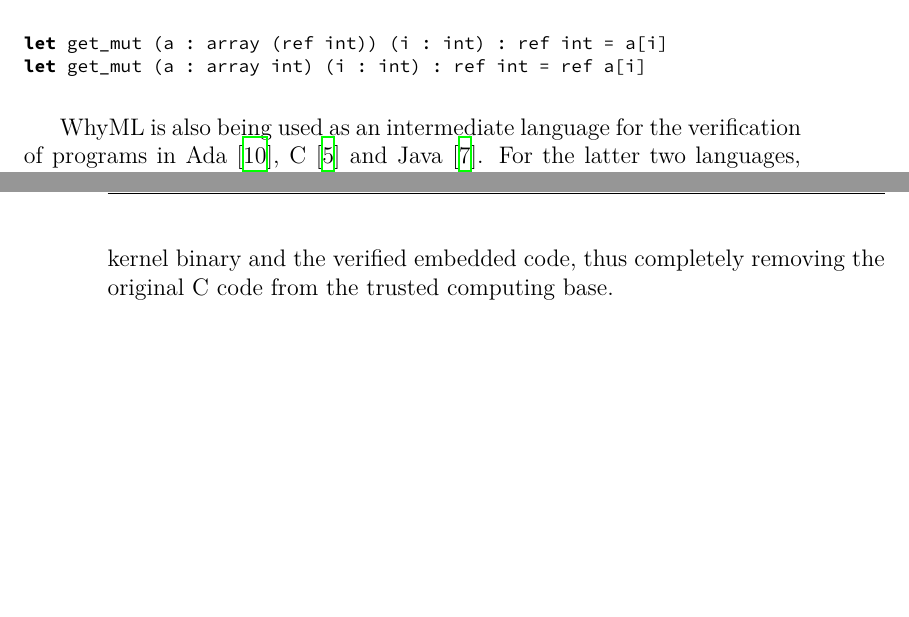
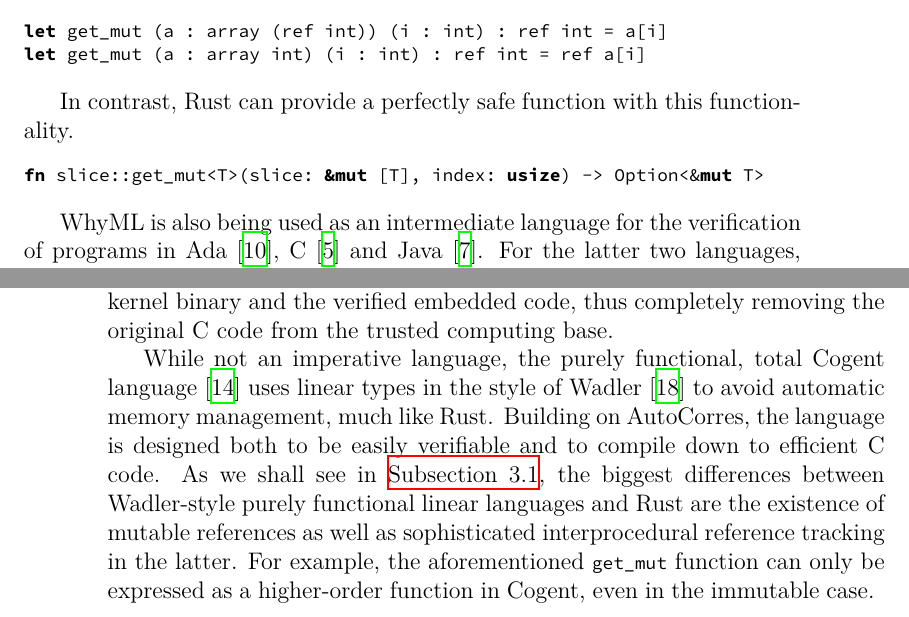
Before and after one commit to Kha/masters-thesis, a LaTeX paper (main.tex, which reads related-work.tex): two parts of pages 7 and 8 of 21, joined at a grey line, cut so that both start at the same text, the shorter picture padded with empty space. Compiled offline with XeLaTeX.

Commit message:
related work: reference Cogent

```diff
--- a/related-work.tex
+++ b/related-work.tex
@@ -20,6 +20,12 @@ will return a reference to a \emph{copy} of \verb!a[i]!.
 \begin{minted}{sml}
 let get_mut (a : array (ref int)) (i : int) : ref int = a[i]
 let get_mut (a : array int) (i : int) : ref int = ref a[i]
+\end{minted}
+
+In contrast, Rust can provide a perfectly safe function with this functionality.
+
+\begin{minted}{rust}
+fn slice::get_mut<T>(slice: &mut [T], index: usize) -> Option<&mut T>
 \end{minted}
 
 WhyML is also being used as an intermediate language for the verification of
@@ -49,3 +55,13 @@ part of the trusted computing base. SeL4 is a notable exception in this,
 providing (at lower optimization levels) a direct equivalence proof~\cite{sewell2013translation} between the
 produced kernel binary and the verified embedded code, thus completely removing
 the original C code from the trusted computing base.
+
+While not an imperative language, the purely functional, total Cogent language~\cite{o2016refinement}
+uses linear types in the style of Wadler~\cite{wadler1990linear} to avoid
+automatic memory management, much like Rust. Building
+on AutoCorres, the language is designed both to be easily verifiable and to
+compile down to efficient C code. As we shall see in \autoref{sec:rust}, the
+biggest differences between Wadler-style purely functional linear languages and Rust are the
+existence of mutable references as well as sophisticated interprocedural
+reference tracking in the latter. For example, the aforementioned \rust{get_mut}
+function can only be expressed as a higher-order function in Cogent, even in the immutable case.
```
Also changed, not shown: background.tex (+4 -3 lines), bib.bib (+8 -0 lines), main.tex (+1 -3 lines), main.pdf.
